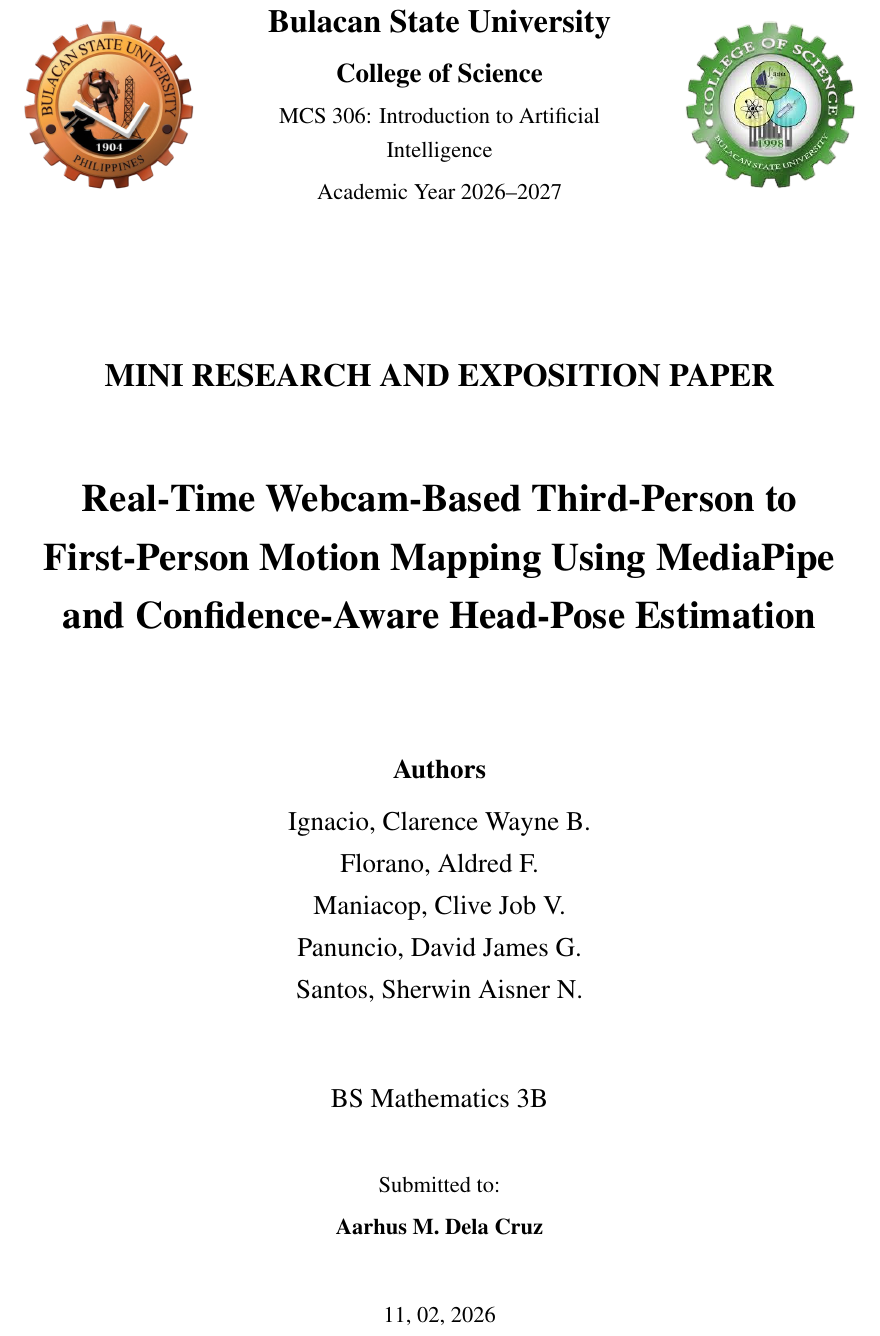
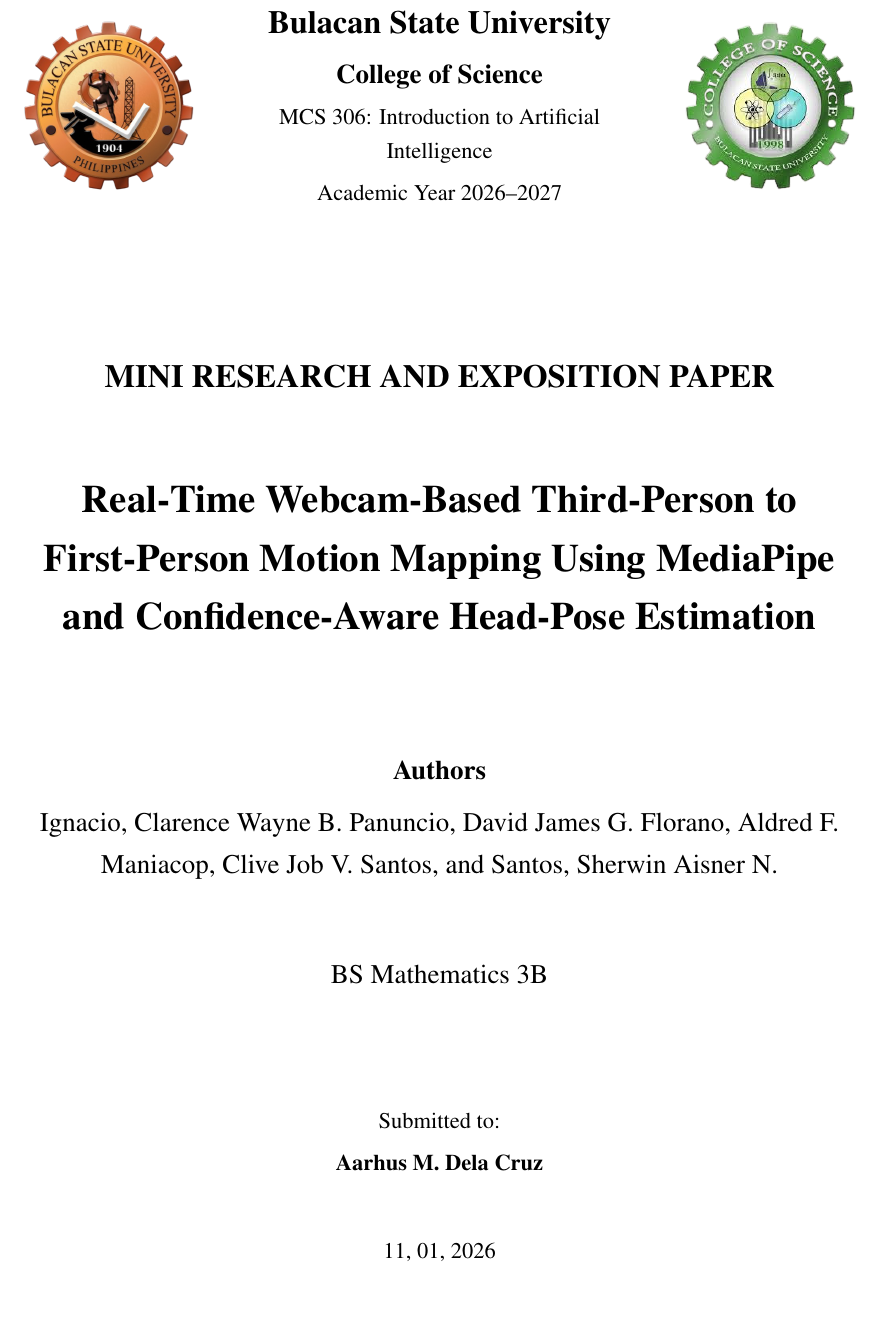
Before and after one commit to MitoDoCode/webcam-motion-mapping-fco, a LaTeX paper (MCS306 FCO latex_project_file/Real-Time Webcam-Based Third-Person to First-Person Motion Mapping Using MediaPipe and Confidence-Aware Head-Pose Estimation.tex): part of page 1 of 21, cut so that both start at the same text, the shorter picture padded with empty space. Compiled offline with pdfLaTeX.

Commit message:
Update LaTex

```diff
--- a/MCS306 FCO latex_project_file/Real-Time Webcam-Based Third-Person to First-Person Motion Mapping Using MediaPipe and Confidence-Aware Head-Pose Estimation.tex
+++ b/MCS306 FCO latex_project_file/Real-Time Webcam-Based Third-Person to First-Person Motion Mapping Using MediaPipe and Confidence-Aware Head-Pose Estimation.tex
@@ -60,15 +60,10 @@
 \newcommand{\CourseDescription}{Introduction to Artificial Intelligence}
 \newcommand{\AcademicYear}{Academic Year 2026--2027}
 \newcommand{\StudyTitle}{Real-Time Webcam-Based Third-Person to First-Person Motion Mapping Using MediaPipe and Confidence-Aware Head-Pose Estimation}
-\newcommand{\AuthorNames}{
-	Ignacio, Clarence Wayne B.\\
-	Florano, Aldred F.\\
-	Maniacop, Clive Job V.\\
-	Panuncio, David James G.\\
-	Santos, Sherwin Aisner N. }
+\newcommand{\AuthorNames}{Ignacio, Clarence Wayne B. Panuncio, David James G. Florano, Aldred F. Maniacop, Clive Job V. Santos, and Santos, Sherwin Aisner N. }
 \newcommand{\CourseYearSection}{BS Mathematics 3B}
 \newcommand{\InstructorName}{Aarhus M. Dela Cruz}
-\newcommand{\SubmissionDate}{11, 02, 2026}
+\newcommand{\SubmissionDate}{11, 01, 2026}
 
 % Logo file paths
 \newcommand{\BulSULogo}{assets/bulsu.png}
@@ -78,6 +73,8 @@
 
 \begin{titlepage}
     \centering
+
+    \vspace*{0.3in}
 
     \begin{minipage}{0.22\textwidth}
         \centering
```
